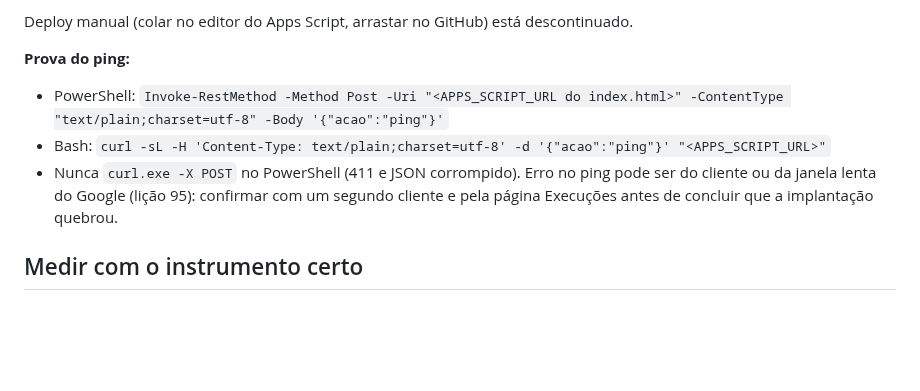
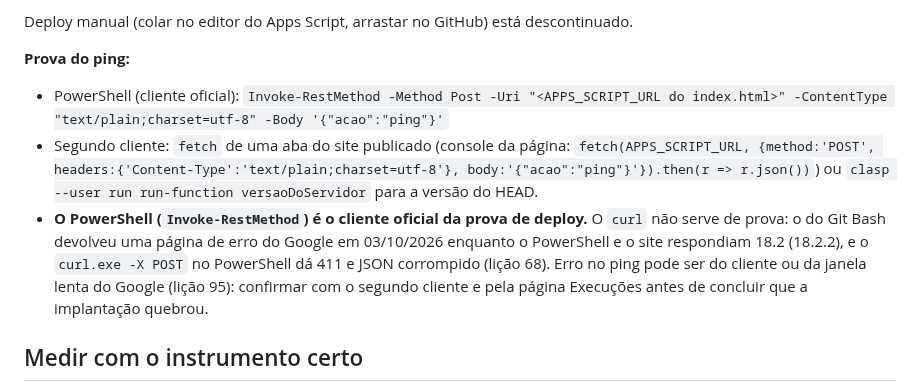
Before and after one commit to viniciusmarinaccipsi-art/clinica-vmc, a Markdown page: CLAUDE.md, the part around the change. Drawn GitHub-style; blank space fills up the shorter version.

```diff
--- a/CLAUDE.md
+++ b/CLAUDE.md
@@ -44,9 +44,9 @@ PowerShell → `cd "C:\Users\cardi\Meu Drive\clinica-vmc\repo-github"` → `clau
 Deploy manual (colar no editor do Apps Script, arrastar no GitHub) está descontinuado.
 
 **Prova do ping:**
-- PowerShell: `Invoke-RestMethod -Method Post -Uri "<APPS_SCRIPT_URL do index.html>" -ContentType "text/plain;charset=utf-8" -Body '{"acao":"ping"}'`
-- Bash: `curl -sL -H 'Content-Type: text/plain;charset=utf-8' -d '{"acao":"ping"}' "<APPS_SCRIPT_URL>"`
-- Nunca `curl.exe -X POST` no PowerShell (411 e JSON corrompido). Erro no ping pode ser do cliente ou da janela lenta do Google (lição 95): confirmar com um segundo cliente e pela página Execuções antes de concluir que a implantação quebrou.
+- PowerShell (cliente oficial): `Invoke-RestMethod -Method Post -Uri "<APPS_SCRIPT_URL do index.html>" -ContentType "text/plain;charset=utf-8" -Body '{"acao":"ping"}'`
+- Segundo cliente: `fetch` de uma aba do site publicado (console da página: `fetch(APPS_SCRIPT_URL, {method:'POST', headers:{'Content-Type':'text/plain;charset=utf-8'}, body:'{"acao":"ping"}'}).then(r => r.json())`) ou `clasp --user run run-function versaoDoServidor` para a versão do HEAD.
+- **O PowerShell (`Invoke-RestMethod`) é o cliente oficial da prova de deploy.** O `curl` não serve de prova: o do Git Bash devolveu uma página de erro do Google em 03/10/2026 enquanto o PowerShell e o site respondiam 18.2 (18.2.2), e o `curl.exe -X POST` no PowerShell dá 411 e JSON corrompido (lição 68). Erro no ping pode ser do cliente ou da janela lenta do Google (lição 95): confirmar com o segundo cliente e pela página Execuções antes de concluir que a implantação quebrou.
 
 ## Medir com o instrumento certo
 
```
Also changed, not shown: status_projeto_vmc.md (+4 -5 lines).
